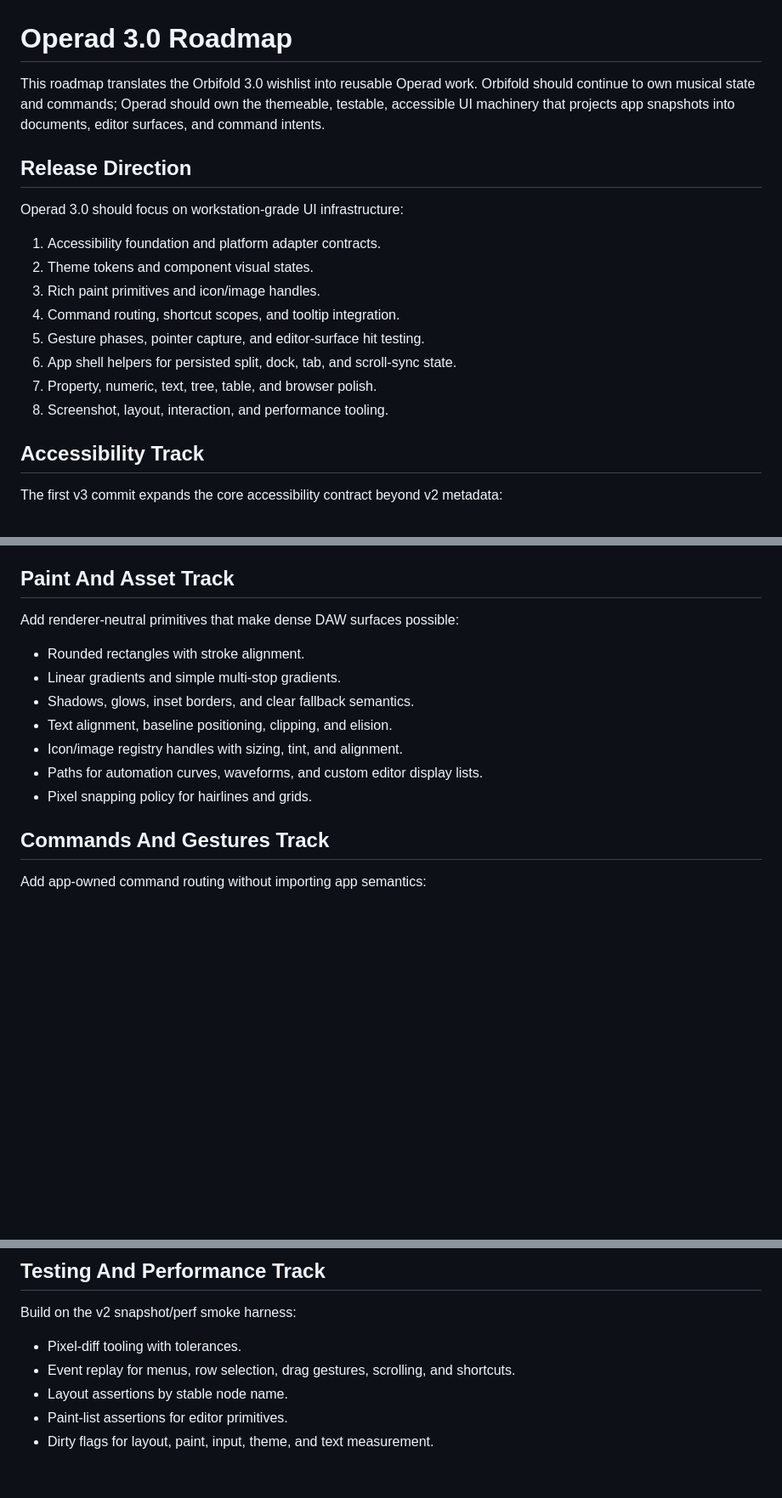
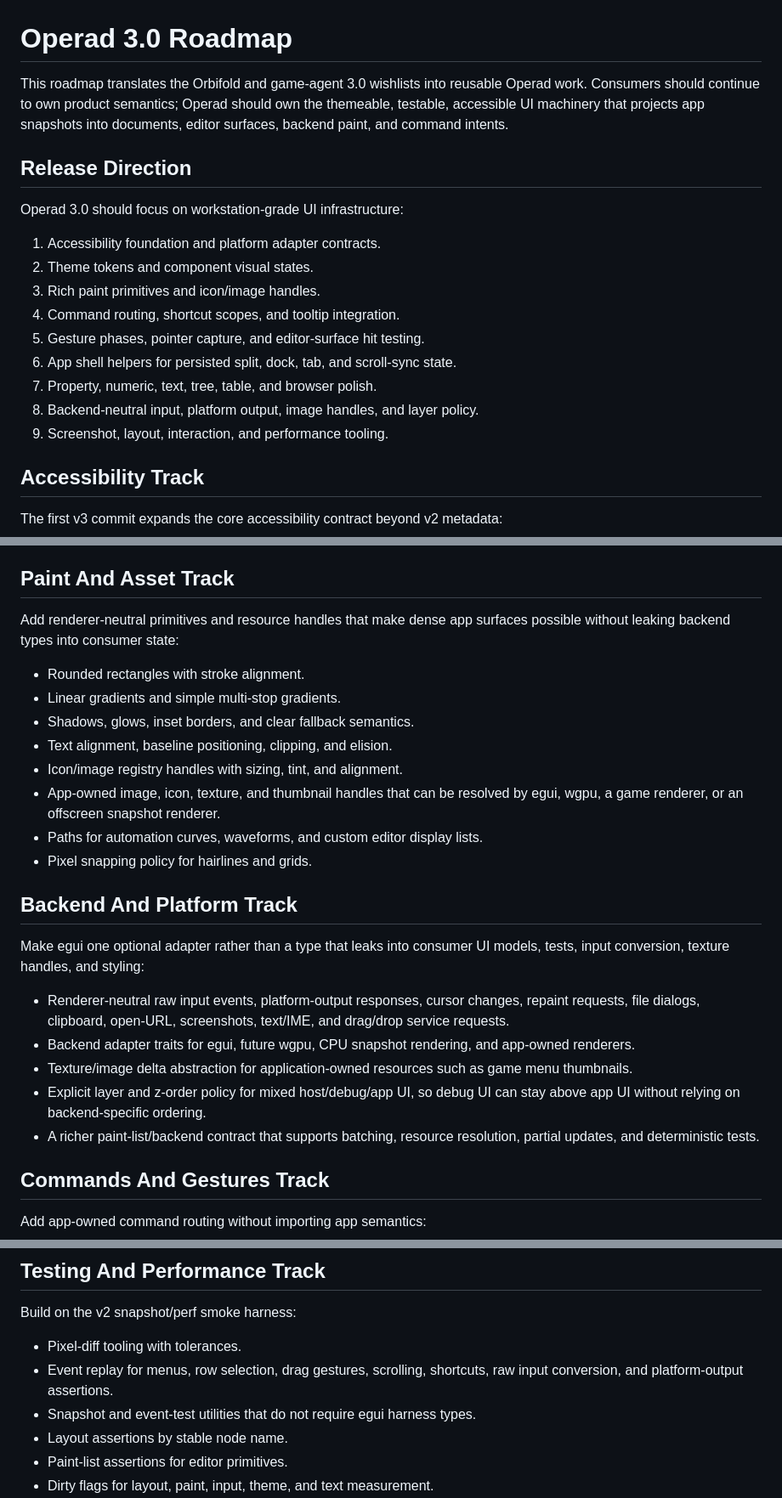
Before and after one commit to Andrewp2/Operad, a Markdown page: docs/v3_0_roadmap.md, 3 parts joined by grey strips. Shown at 85% size. GitHub-like rendering; blank space fills up the shorter version.

Commit message:
Fold game wishlist into v3 roadmap

```diff
--- a/docs/v3_0_roadmap.md
+++ b/docs/v3_0_roadmap.md
@@ -1,9 +1,9 @@
 # Operad 3.0 Roadmap
 
-This roadmap translates the Orbifold 3.0 wishlist into reusable Operad work.
-Orbifold should continue to own musical state and commands; Operad should own
-the themeable, testable, accessible UI machinery that projects app snapshots
-into documents, editor surfaces, and command intents.
+This roadmap translates the Orbifold and game-agent 3.0 wishlists into reusable
+Operad work. Consumers should continue to own product semantics; Operad should
+own the themeable, testable, accessible UI machinery that projects app snapshots
+into documents, editor surfaces, backend paint, and command intents.
 
 ## Release Direction
 
@@ -16,7 +16,8 @@ Operad 3.0 should focus on workstation-grade UI infrastructure:
 5. Gesture phases, pointer capture, and editor-surface hit testing.
 6. App shell helpers for persisted split, dock, tab, and scroll-sync state.
 7. Property, numeric, text, tree, table, and browser polish.
-8. Screenshot, layout, interaction, and performance tooling.
+8. Backend-neutral input, platform output, image handles, and layer policy.
+9. Screenshot, layout, interaction, and performance tooling.
 
 ## Accessibility Track
 
@@ -51,15 +52,35 @@ Add a first-class theme model with semantic tokens:
 
 ## Paint And Asset Track
 
-Add renderer-neutral primitives that make dense DAW surfaces possible:
+Add renderer-neutral primitives and resource handles that make dense app
+surfaces possible without leaking backend types into consumer state:
 
 - Rounded rectangles with stroke alignment.
 - Linear gradients and simple multi-stop gradients.
 - Shadows, glows, inset borders, and clear fallback semantics.
 - Text alignment, baseline positioning, clipping, and elision.
 - Icon/image registry handles with sizing, tint, and alignment.
+- App-owned image, icon, texture, and thumbnail handles that can be resolved by
+  egui, wgpu, a game renderer, or an offscreen snapshot renderer.
 - Paths for automation curves, waveforms, and custom editor display lists.
 - Pixel snapping policy for hairlines and grids.
+
+## Backend And Platform Track
+
+Make egui one optional adapter rather than a type that leaks into consumer UI
+models, tests, input conversion, texture handles, and styling:
+
+- Renderer-neutral raw input events, platform-output responses, cursor changes,
+  repaint requests, file dialogs, clipboard, open-URL, screenshots, text/IME,
+  and drag/drop service requests.
+- Backend adapter traits for egui, future wgpu, CPU snapshot rendering, and
+  app-owned renderers.
+- Texture/image delta abstraction for application-owned resources such as game
+  menu thumbnails.
+- Explicit layer and z-order policy for mixed host/debug/app UI, so debug UI can
+  stay above app UI without relying on backend-specific ordering.
+- A richer paint-list/backend contract that supports batching, resource
+  resolution, partial updates, and deterministic tests.
 
 ## Commands And Gestures Track
 
@@ -89,7 +110,9 @@ Make common DAW layouts easier to assemble:
 Build on the v2 snapshot/perf smoke harness:
 
 - Pixel-diff tooling with tolerances.
-- Event replay for menus, row selection, drag gestures, scrolling, and shortcuts.
+- Event replay for menus, row selection, drag gestures, scrolling, shortcuts,
+  raw input conversion, and platform-output assertions.
+- Snapshot and event-test utilities that do not require egui harness types.
 - Layout assertions by stable node name.
 - Paint-list assertions for editor primitives.
 - Dirty flags for layout, paint, input, theme, and text measurement.
```
Also changed, not shown: other parts of docs/v3_0_roadmap.md (+1 -0 lines), docs/game_agent_operad_v3_wishlist.md (added, +55 -0 lines).
